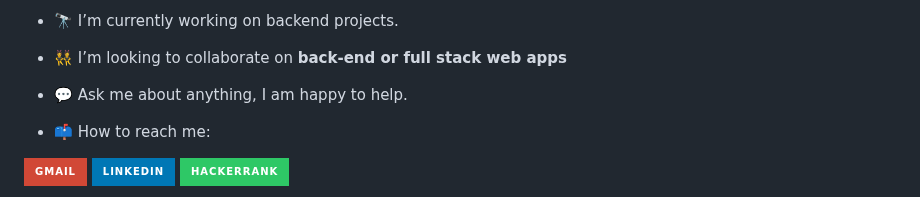
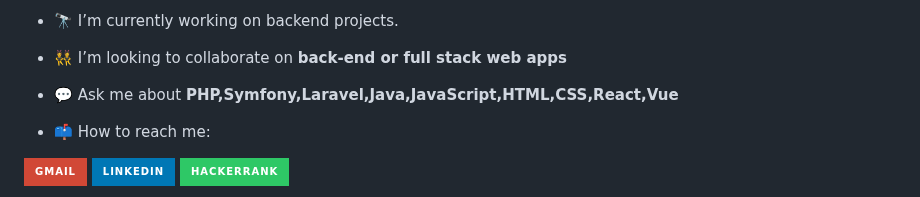
Before and after one commit to dmarsal90/dmarsal90, a Markdown page: README.md, the part around the change. GitHub-like rendering; badges without logos.

```diff
--- a/README.md
+++ b/README.md
@@ -25,7 +25,7 @@
 
 - 👯 I’m looking to collaborate on **back-end or full stack web apps**
 
-- 💬 Ask me about anything, I am happy to help.
+- 💬 Ask me about **PHP,Symfony,Laravel,Java,JavaScript,HTML,CSS,React,Vue**
 
 - 📫 How to reach me:
 
```
